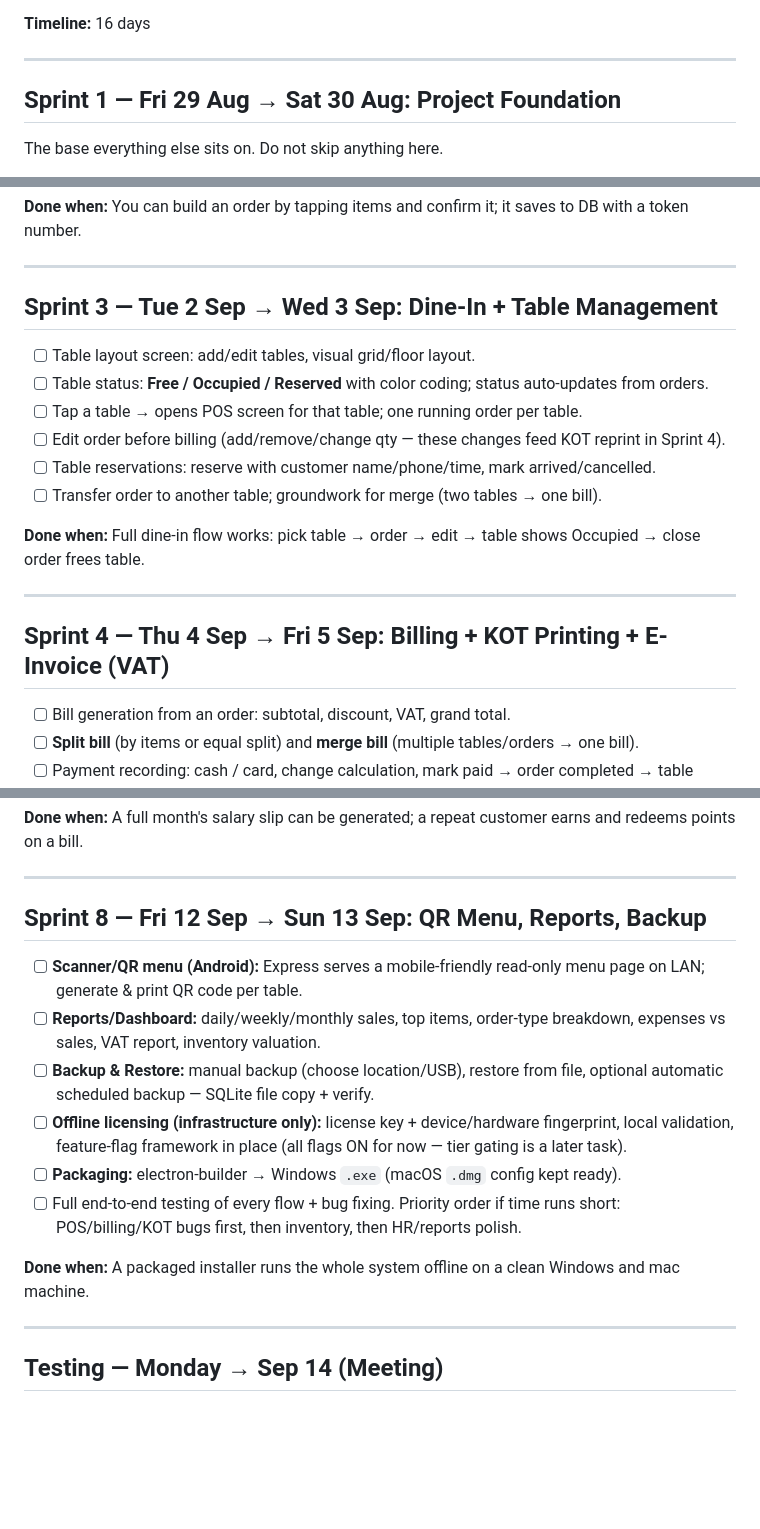
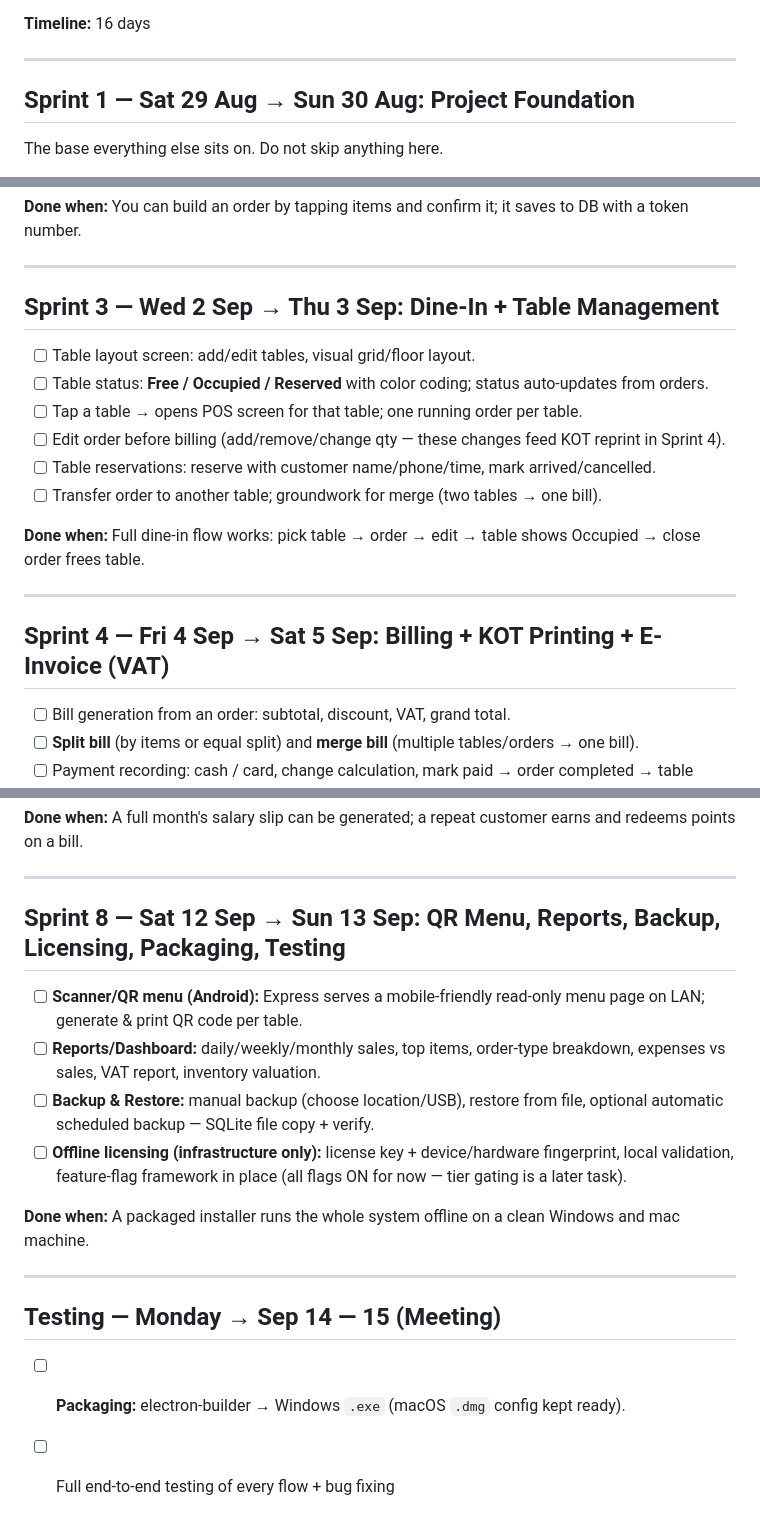
Before and after one commit to Mawais-10/Pos-Restaurant, a Markdown page: README.md, 3 parts joined by grey strips. Drawn GitHub-style; blank space fills up the shorter version.

Commit message:
Update sprint dates and testing section in README

```diff
--- a/README.md
+++ b/README.md
@@ -7,7 +7,7 @@
 
 ---
 
-## Sprint 1 — Fri 29 Aug → Sat 30 Aug: Project Foundation
+## Sprint 1 — Sat 29 Aug → Sun 30 Aug: Project Foundation
 
 The base everything else sits on. Do not skip anything here.
 
@@ -39,7 +39,7 @@ The POS screen is the heart — build it early so every later module plugs into
 
 ---
 
-## Sprint 3 — Tue 2 Sep → Wed 3 Sep: Dine-In + Table Management
+## Sprint 3 — Wed 2 Sep → Thu 3 Sep: Dine-In + Table Management
 
 - [ ] Table layout screen: add/edit tables, visual grid/floor layout.
 - [ ] Table status: **Free / Occupied / Reserved** with color coding; status auto-updates from orders.
@@ -52,7 +52,7 @@ The POS screen is the heart — build it early so every later module plugs into
 
 ---
 
-## Sprint 4 — Thu 4 Sep → Fri 5 Sep: Billing + KOT Printing + E-Invoice (VAT)
+## Sprint 4 — Fri 4 Sep → Sat 5 Sep: Billing + KOT Printing + E-Invoice (VAT)
 
 - [ ] Bill generation from an order: subtotal, discount, VAT, grand total.
 - [ ] **Split bill** (by items or equal split) and **merge bill** (multiple tables/orders → one bill).
@@ -115,16 +115,18 @@ The POS screen is the heart — build it early so every later module plugs into
 
 ---
 
-## Sprint 8 — Fri 12 Sep → Sun 13 Sep: QR Menu, Reports, Backup
+## Sprint 8 — Sat 12 Sep → Sun 13 Sep: QR Menu, Reports, Backup, Licensing, Packaging, Testing
+
 - [ ] **Scanner/QR menu (Android):** Express serves a mobile-friendly read-only menu page on LAN; generate & print QR code per table.
 - [ ] **Reports/Dashboard:** daily/weekly/monthly sales, top items, order-type breakdown, expenses vs sales, VAT report, inventory valuation.
 - [ ] **Backup & Restore:** manual backup (choose location/USB), restore from file, optional automatic scheduled backup — SQLite file copy + verify.
 - [ ] **Offline licensing (infrastructure only):** license key + device/hardware fingerprint, local validation, feature-flag framework in place (all flags ON for now — tier gating is a later task).
-- [ ] **Packaging:** electron-builder → Windows `.exe` (macOS `.dmg` config kept ready).
-- [ ] Full end-to-end testing of every flow + bug fixing. Priority order if time runs short: POS/billing/KOT bugs first, then inventory, then HR/reports polish.
 
 **Done when:** A packaged installer runs the whole system offline on a clean Windows and mac machine.
 
 ---
 
-## Testing — Monday → Sep 14 (Meeting)
+## Testing — Monday → Sep 14 — 15 (Meeting)
+
+- [ ] **Packaging:** electron-builder → Windows `.exe` (macOS `.dmg` config kept ready).
+- [ ] Full end-to-end testing of every flow + bug fixing
```
Also changed, not shown: other parts of README.md (+4 -4 lines).
